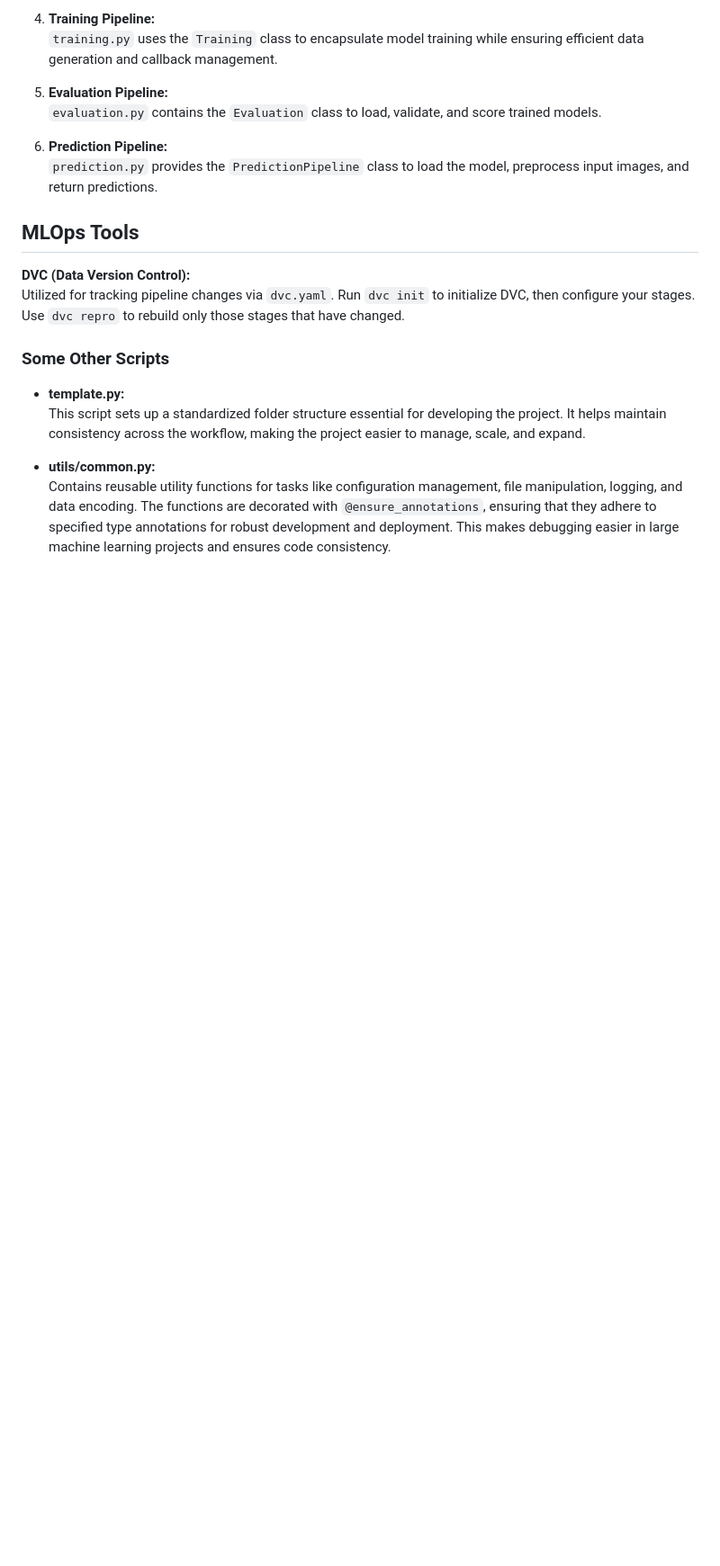
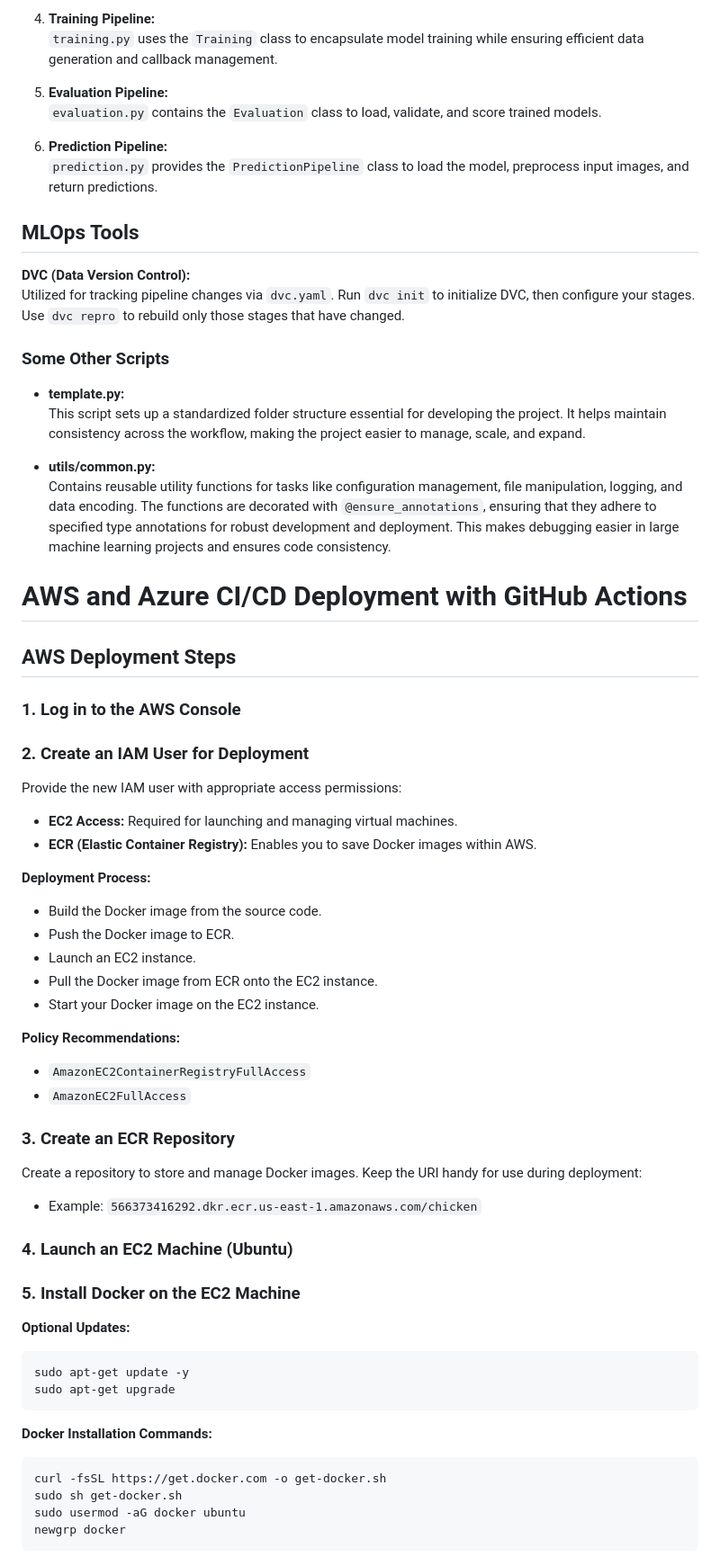
Before and after one commit to satyajeetburla/MLOps-Bone-Fracture-Detection, a Markdown page: README.md, the part around the change. Shown: that part at 90% size. GitHub-like rendering; blank space fills up the shorter version.

````diff
--- a/README.md
+++ b/README.md
@@ -99,3 +99,49 @@ Utilized for tracking pipeline changes via `dvc.yaml`. Run `dvc init` to initial
 
 - **utils/common.py:**
     Contains reusable utility functions for tasks like configuration management, file manipulation, logging, and data encoding. The functions are decorated with `@ensure_annotations`, ensuring that they adhere to specified type annotations for robust development and deployment. This makes debugging easier in large machine learning projects and ensures code consistency.
+
+# AWS and Azure CI/CD Deployment with GitHub Actions
+
+## AWS Deployment Steps
+
+### 1. Log in to the AWS Console
+
+### 2. Create an IAM User for Deployment
+
+   Provide the new IAM user with appropriate access permissions:
+
+   - **EC2 Access:** Required for launching and managing virtual machines.
+   - **ECR (Elastic Container Registry):** Enables you to save Docker images within AWS.
+
+   **Deployment Process:**
+   - Build the Docker image from the source code.
+   - Push the Docker image to ECR.
+   - Launch an EC2 instance.
+   - Pull the Docker image from ECR onto the EC2 instance.
+   - Start your Docker image on the EC2 instance.
+
+   **Policy Recommendations:**
+   - `AmazonEC2ContainerRegistryFullAccess`
+   - `AmazonEC2FullAccess`
+
+### 3. Create an ECR Repository
+
+   Create a repository to store and manage Docker images. Keep the URI handy for use during deployment:
+   - Example: `566373416292.dkr.ecr.us-east-1.amazonaws.com/chicken`
+
+### 4. Launch an EC2 Machine (Ubuntu)
+
+### 5. Install Docker on the EC2 Machine
+
+   **Optional Updates:**
+   ```bash
+   sudo apt-get update -y
+   sudo apt-get upgrade
+   ```
+   **Docker Installation Commands:**
+   ```bash
+   curl -fsSL https://get.docker.com -o get-docker.sh
+   sudo sh get-docker.sh
+   sudo usermod -aG docker ubuntu
+   newgrp docker
+   ```
````
